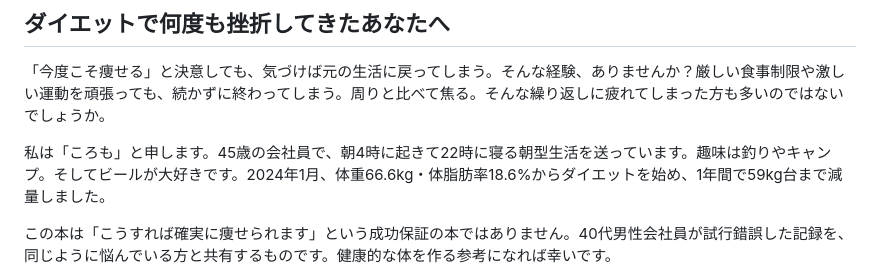
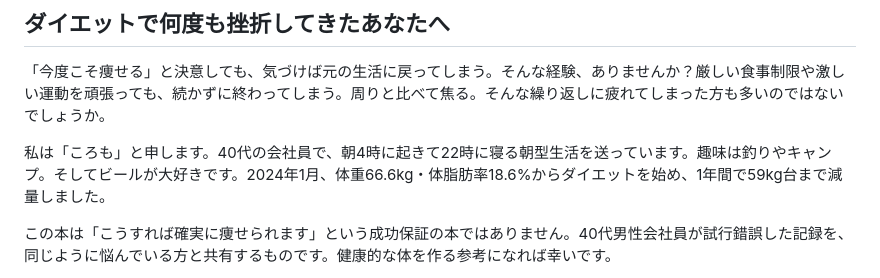
Before and after one commit to keeeeeNinja/LastDite, a Markdown page: 45-final/ラストダイエット_第1-12章.md, the part around the change. Drawn GitHub-style.

Commit message:
Update age reference from 45 to 40代 in manuscript
Change specific age reference to age range for broader applicability.

🤖 Generated with [Claude Code](https://claude.com/claude-code)

Co-Authored-By: Claude <noreply@anthropic.com>

```diff
--- a/45-final/ラストダイエット_第1-12章.md
+++ b/45-final/ラストダイエット_第1-12章.md
@@ -36,7 +36,7 @@
 
 「今度こそ痩せる」と決意しても、気づけば元の生活に戻ってしまう。そんな経験、ありませんか？厳しい食事制限や激しい運動を頑張っても、続かずに終わってしまう。周りと比べて焦る。そんな繰り返しに疲れてしまった方も多いのではないでしょうか。
 
-私は「ころも」と申します。45歳の会社員で、朝4時に起きて22時に寝る朝型生活を送っています。趣味は釣りやキャンプ。そしてビールが大好きです。2024年1月、体重66.6kg・体脂肪率18.6%からダイエットを始め、1年間で59kg台まで減量しました。
+私は「ころも」と申します。40代の会社員で、朝4時に起きて22時に寝る朝型生活を送っています。趣味は釣りやキャンプ。そしてビールが大好きです。2024年1月、体重66.6kg・体脂肪率18.6%からダイエットを始め、1年間で59kg台まで減量しました。
 
 この本は「こうすれば確実に痩せられます」という成功保証の本ではありません。40代男性会社員が試行錯誤した記録を、同じように悩んでいる方と共有するものです。健康的な体を作る参考になれば幸いです。
 
```
